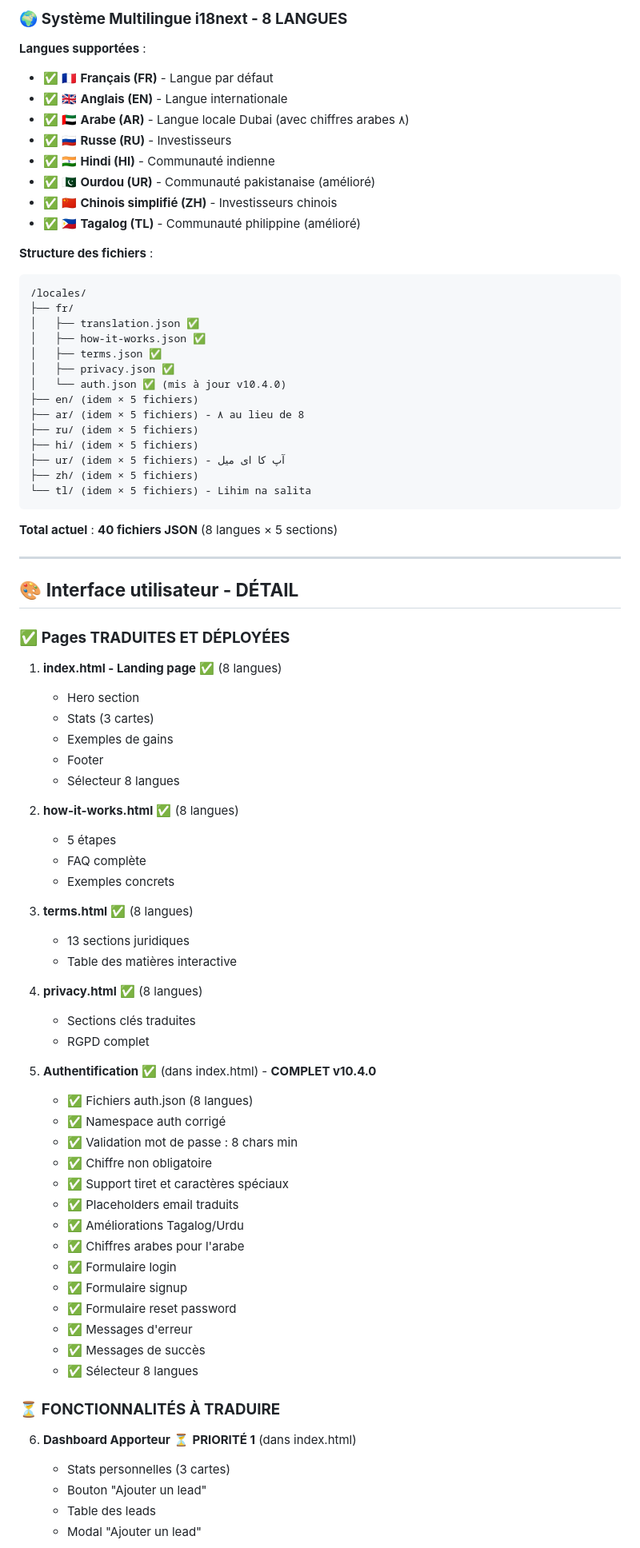
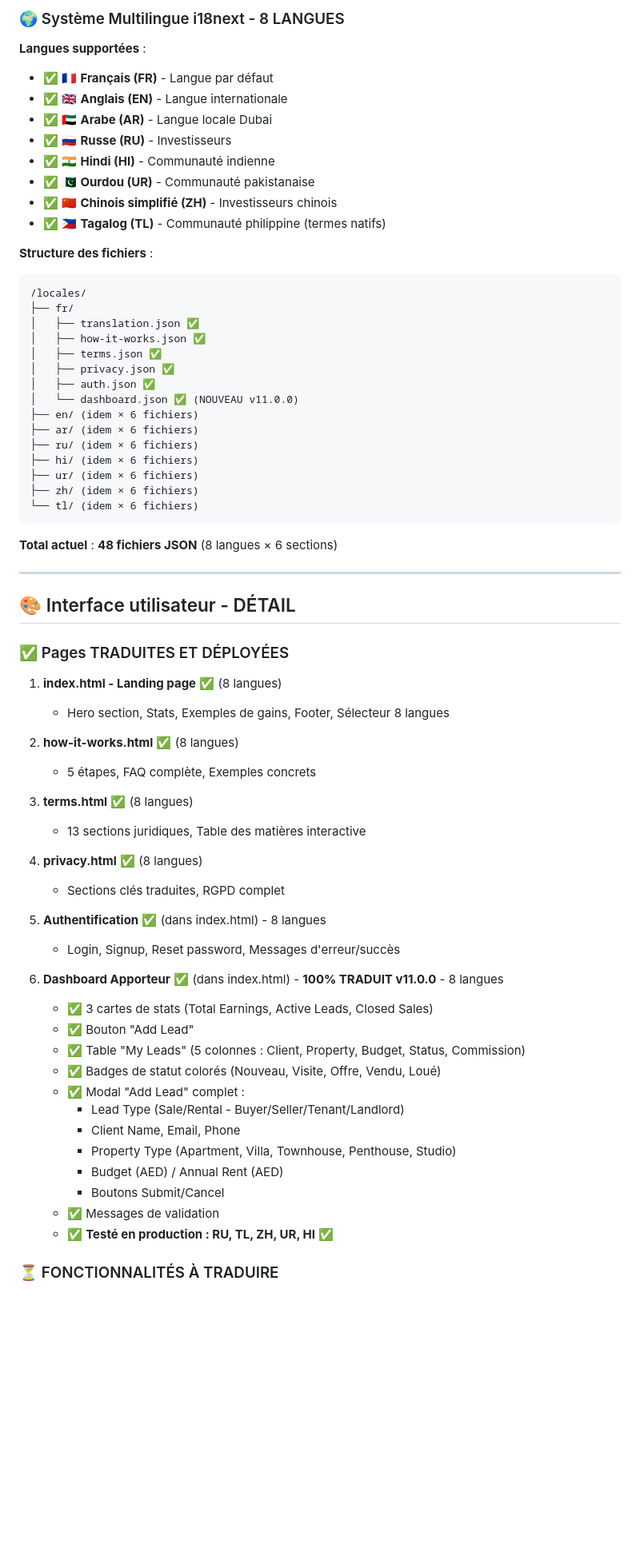
Before and after one commit to KdC98/Real-Estate-Referrer, a Markdown page: README.md, the part around one of its changes. Shown at 80% size. Rendered like a GitHub page; blank space fills up the shorter version.

````diff
--- a/README.md
+++ b/README.md
@@ -92,17 +109,18 @@ Application web complète de gestion d'apporteurs d'affaires pour agent immobili
 
-### 🌍 **Système Multilingue i18next - 8 LANGUES**
+### 🌍 Système Multilingue i18next - 8 LANGUES
 
 **Langues supportées** :
 - ✅ 🇫🇷 **Français (FR)** - Langue par défaut
 - ✅ 🇬🇧 **Anglais (EN)** - Langue internationale
-- ✅ 🇦🇪 **Arabe (AR)** - Langue locale Dubai (avec chiffres arabes ٨)
+- ✅ 🇦🇪 **Arabe (AR)** - Langue locale Dubai
 - ✅ 🇷🇺 **Russe (RU)** - Investisseurs
 - ✅ 🇮🇳 **Hindi (HI)** - Communauté indienne
-- ✅ 🇵🇰 **Ourdou (UR)** - Communauté pakistanaise (amélioré)
+- ✅ 🇵🇰 **Ourdou (UR)** - Communauté pakistanaise
 - ✅ 🇨🇳 **Chinois simplifié (ZH)** - Investisseurs chinois
-- ✅ 🇵🇭 **Tagalog (TL)** - Communauté philippine (amélioré)
+- ✅ 🇵🇭 **Tagalog (TL)** - Communauté philippine (termes natifs)
 
 **Structure des fichiers** :
+
 ```
 /locales/
 ├── fr/
@@ -110,65 +128,53 @@ Application web complète de gestion d'apporteurs d'affaires pour agent immobili
 │   ├── how-it-works.json ✅
 │   ├── terms.json ✅
 │   ├── privacy.json ✅
-│   └── auth.json ✅ (mis à jour v10.4.0)
-├── en/ (idem × 5 fichiers)
-├── ar/ (idem × 5 fichiers) - ٨ au lieu de 8
-├── ru/ (idem × 5 fichiers)
-├── hi/ (idem × 5 fichiers)
-├── ur/ (idem × 5 fichiers) - آپ کا ای میل
-├── zh/ (idem × 5 fichiers)
-└── tl/ (idem × 5 fichiers) - Lihim na salita
+│   ├── auth.json ✅
+│   └── dashboard.json ✅ (NOUVEAU v11.0.0)
+├── en/ (idem × 6 fichiers)
+├── ar/ (idem × 6 fichiers)
+├── ru/ (idem × 6 fichiers)
+├── hi/ (idem × 6 fichiers)
+├── ur/ (idem × 6 fichiers)
+├── zh/ (idem × 6 fichiers)
+└── tl/ (idem × 6 fichiers)
 ```
 
-**Total actuel** : **40 fichiers JSON** (8 langues × 5 sections)
+**Total actuel** : **48 fichiers JSON** (8 langues × 6 sections)
 
 ---
 
-## 🎨 **Interface utilisateur - DÉTAIL**
+## 🎨 Interface utilisateur - DÉTAIL
 
-### ✅ **Pages TRADUITES ET DÉPLOYÉES**
+### ✅ Pages TRADUITES ET DÉPLOYÉES
 
 1. **index.html - Landing page** ✅ (8 langues)
-   - Hero section
-   - Stats (3 cartes)
-   - Exemples de gains
-   - Footer
-   - Sélecteur 8 langues
+   - Hero section, Stats, Exemples de gains, Footer, Sélecteur 8 langues
 
 2. **how-it-works.html** ✅ (8 langues)
-   - 5 étapes
-   - FAQ complète
-   - Exemples concrets
+   - 5 étapes, FAQ complète, Exemples concrets
 
 3. **terms.html** ✅ (8 langues)
-   - 13 sections juridiques
-   - Table des matières interactive
+   - 13 sections juridiques, Table des matières interactive
 
 4. **privacy.html** ✅ (8 langues)
-   - Sections clés traduites
-   - RGPD complet
+   - Sections clés traduites, RGPD complet
 
-5. **Authentification** ✅ (dans index.html) - **COMPLET v10.4.0**
-   - ✅ Fichiers auth.json (8 langues)
-   - ✅ Namespace auth corrigé
-   - ✅ Validation mot de passe : 8 chars min
-   - ✅ Chiffre non obligatoire
-   - ✅ Support tiret et caractères spéciaux
-   - ✅ Placeholders email traduits
-   - ✅ Améliorations Tagalog/Urdu
-   - ✅ Chiffres arabes pour l'arabe
-   - ✅ Formulaire login
-   - ✅ Formulaire signup
-   - ✅ Formulaire reset password
-   - ✅ Messages d'erreur
-   - ✅ Messages de succès
-   - ✅ Sélecteur 8 langues
+5. **Authentification** ✅ (dans index.html) - 8 langues
+   - Login, Signup, Reset password, Messages d'erreur/succès
 
-### ⏳ **FONCTIONNALITÉS À TRADUIRE**
+6. **Dashboard Apporteur** ✅ (dans index.html) - **100% TRADUIT v11.0.0** - 8 langues
+   - ✅ 3 cartes de stats (Total Earnings, Active Leads, Closed Sales)
+   - ✅ Bouton "Add Lead"
+   - ✅ Table "My Leads" (5 colonnes : Client, Property, Budget, Status, Commission)
+   - ✅ Badges de statut colorés (Nouveau, Visite, Offre, Vendu, Loué)
+   - ✅ Modal "Add Lead" complet :
+     - Lead Type (Sale/Rental - Buyer/Seller/Tenant/Landlord)
+     - Client Name, Email, Phone
+     - Property Type (Apartment, Villa, Townhouse, Penthouse, Studio)
+     - Budget (AED) / Annual Rent (AED)
+     - Boutons Submit/Cancel
+   - ✅ Messages de validation
+   - ✅ **Testé en production : RU, TL, ZH, UR, HI** ✅
 
-6. **Dashboard Apporteur** ⏳ **PRIORITÉ 1** (dans index.html)
-   - Stats personnelles (3 cartes)
-   - Bouton "Ajouter un lead"
-   - Table des leads
-   - Modal "Ajouter un lead"
+### ⏳ FONCTIONNALITÉS À TRADUIRE
 
````
Also changed, not shown: other parts of README.md (+172 -227 lines).
